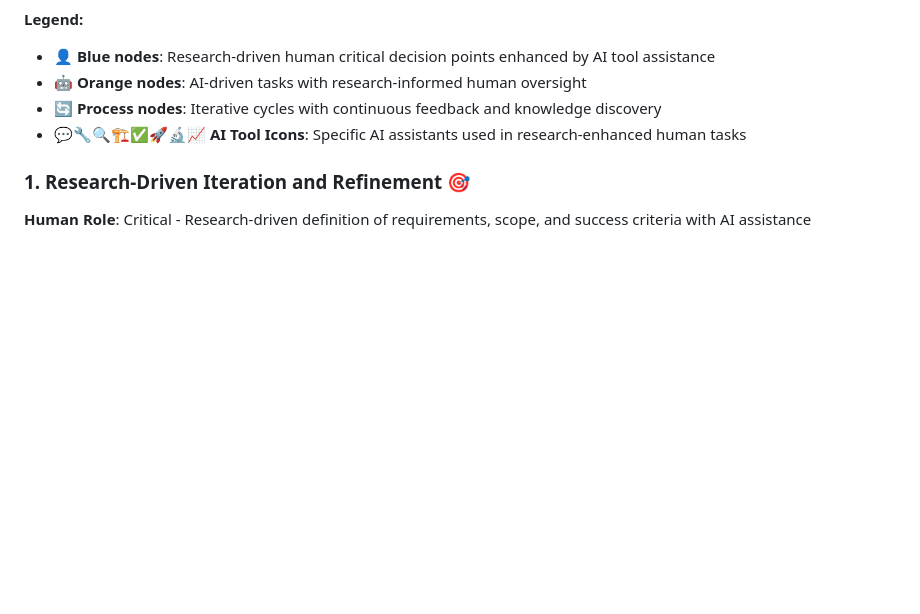
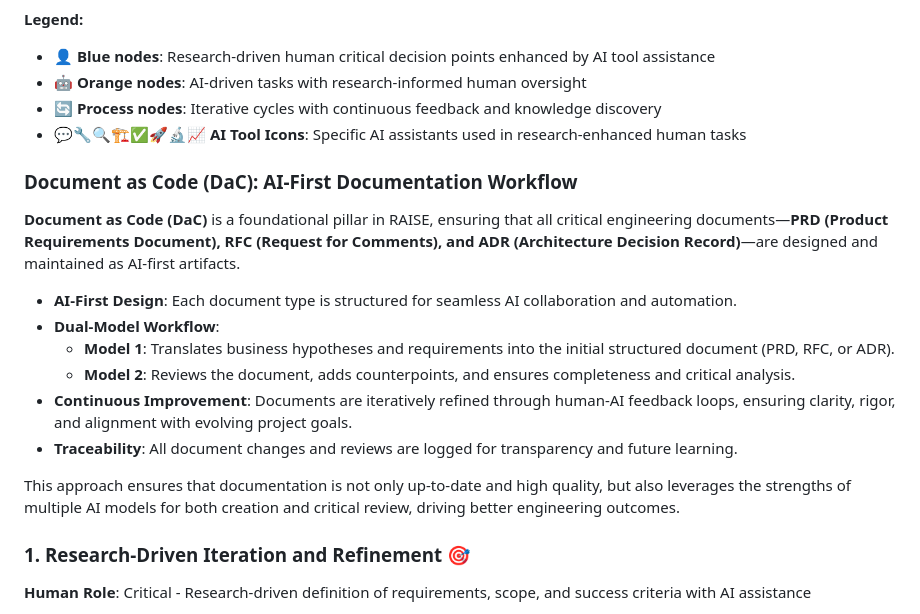
Before and after one commit to GabrielAmazonas/raise, a Markdown page: README.md, the part around one of its changes. Drawn GitHub-style; blank space fills up the shorter version.

Commit message:
Updates workflow with Document as Code

```diff
--- a/README.md
+++ b/README.md
@@ -149,6 +150,19 @@ flowchart TD
 - 🤖 **Orange nodes**: AI-driven tasks with research-informed human oversight
 - 🔄 **Process nodes**: Iterative cycles with continuous feedback and knowledge discovery
 - 💬🔧🔍🏗️✅🚀🔬📈 **AI Tool Icons**: Specific AI assistants used in research-enhanced human tasks
+
+### Document as Code (DaC): AI-First Documentation Workflow
+
+**Document as Code (DaC)** is a foundational pillar in RAISE, ensuring that all critical engineering documents—**PRD (Product Requirements Document), RFC (Request for Comments), and ADR (Architecture Decision Record)**—are designed and maintained as AI-first artifacts.
+
+- **AI-First Design**: Each document type is structured for seamless AI collaboration and automation.
+- **Dual-Model Workflow**:
+  - **Model 1**: Translates business hypotheses and requirements into the initial structured document (PRD, RFC, or ADR).
+  - **Model 2**: Reviews the document, adds counterpoints, and ensures completeness and critical analysis.
+- **Continuous Improvement**: Documents are iteratively refined through human-AI feedback loops, ensuring clarity, rigor, and alignment with evolving project goals.
+- **Traceability**: All document changes and reviews are logged for transparency and future learning.
+
+This approach ensures that documentation is not only up-to-date and high quality, but also leverages the strengths of multiple AI models for both creation and critical review, driving better engineering outcomes.
 
 ### 1. **Research-Driven Iteration and Refinement** 🎯
 
```
Also changed, not shown: other parts of README.md (+2 -1 lines).
